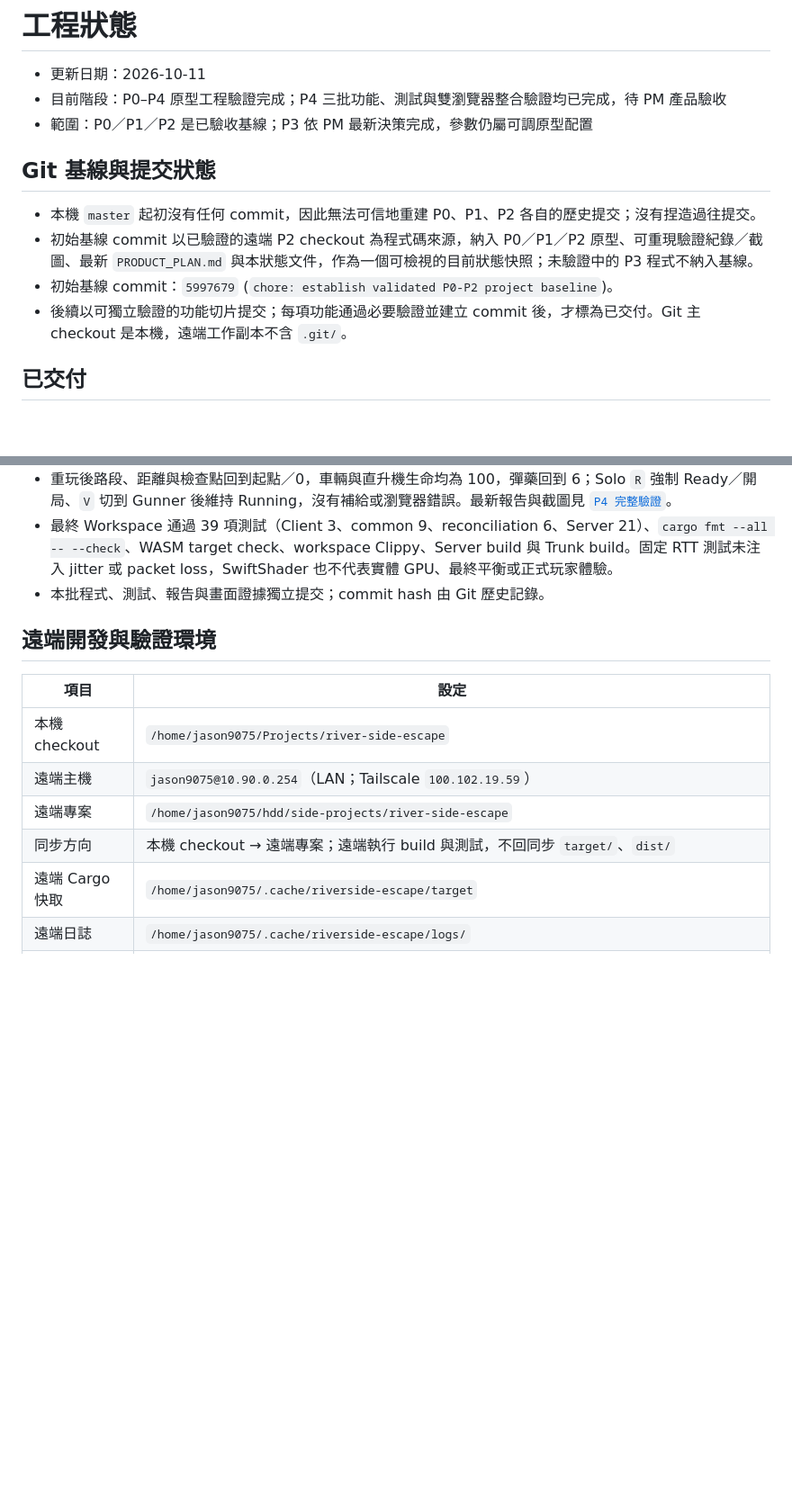
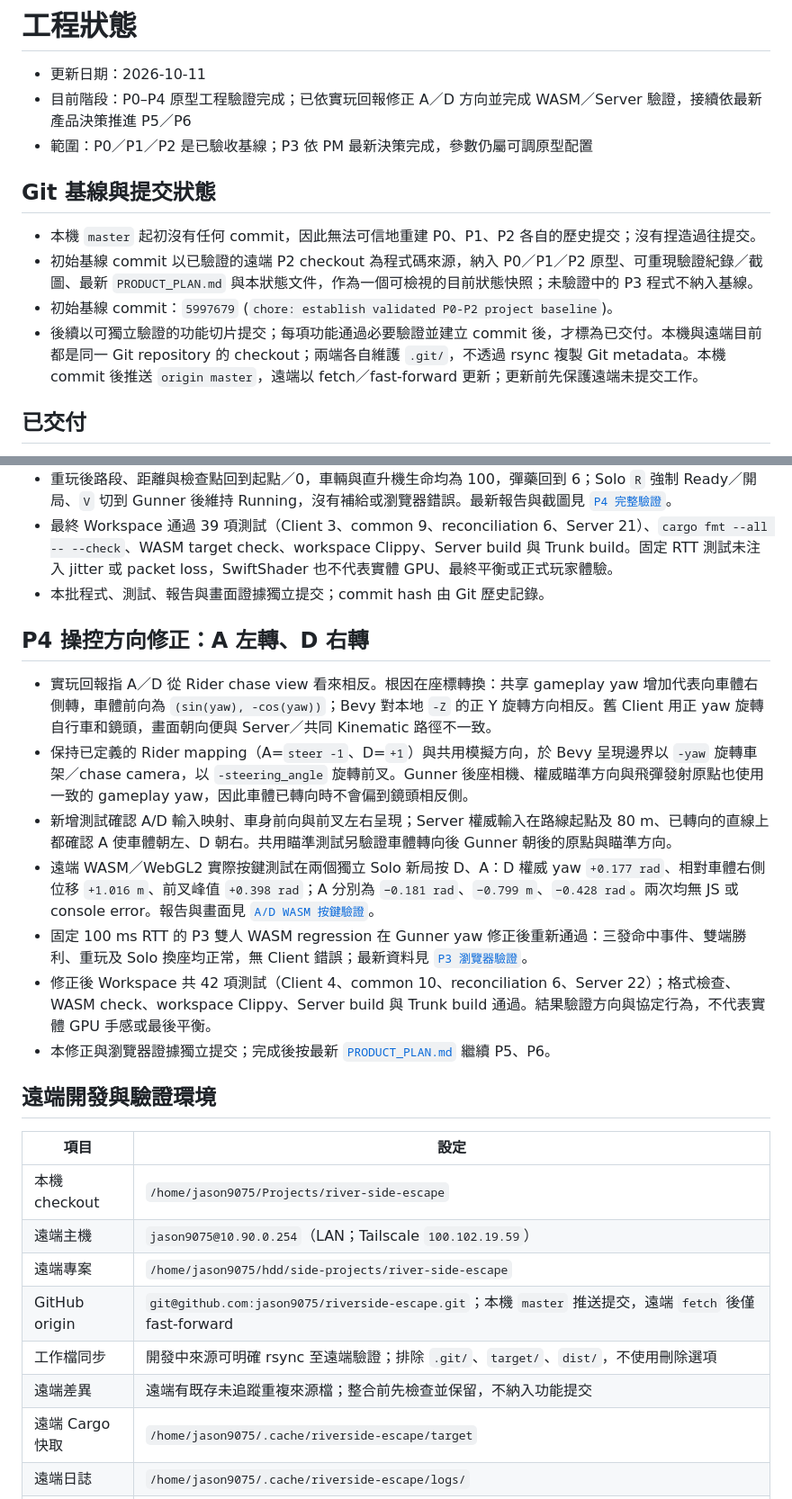
Before and after one commit to jason9075/riverside-escape, a Markdown page: docs/ENGINEERING_STATUS.md, 2 parts joined by grey strips. Shown at 90% size. Rendered like a GitHub page; blank space fills up the shorter version.

Commit message:
docs: update GitHub workflow and engineering status

```diff
--- a/docs/ENGINEERING_STATUS.md
+++ b/docs/ENGINEERING_STATUS.md
@@ -1,7 +1,7 @@
 # 工程狀態
 
 - 更新日期：2026-10-11
-- 目前階段：P0–P4 原型工程驗證完成；P4 三批功能、測試與雙瀏覽器整合驗證均已完成，待 PM 產品驗收
+- 目前階段：P0–P4 原型工程驗證完成；已依實玩回報修正 A／D 方向並完成 WASM／Server 驗證，接續依最新產品決策推進 P5／P6
 - 範圍：P0／P1／P2 是已驗收基線；P3 依 PM 最新決策完成，參數仍屬可調原型配置
 
 ## Git 基線與提交狀態
@@ -9,7 +9,7 @@
 - 本機 `master` 起初沒有任何 commit，因此無法可信地重建 P0、P1、P2 各自的歷史提交；沒有捏造過往提交。
 - 初始基線 commit 以已驗證的遠端 P2 checkout 為程式碼來源，納入 P0／P1／P2 原型、可重現驗證紀錄／截圖、最新 `PRODUCT_PLAN.md` 與本狀態文件，作為一個可檢視的目前狀態快照；未驗證中的 P3 程式不納入基線。
 - 初始基線 commit：`5997679` (`chore: establish validated P0-P2 project baseline`)。
-- 後續以可獨立驗證的功能切片提交；每項功能通過必要驗證並建立 commit 後，才標為已交付。Git 主 checkout 是本機，遠端工作副本不含 `.git/`。
+- 後續以可獨立驗證的功能切片提交；每項功能通過必要驗證並建立 commit 後，才標為已交付。本機與遠端目前都是同一 Git repository 的 checkout；兩端各自維護 `.git/`，不透過 rsync 複製 Git metadata。本機 commit 後推送 `origin master`，遠端以 fetch／fast-forward 更新；更新前先保護遠端未提交工作。
 
 ## 已交付
 
@@ -76,6 +76,16 @@
 - 最終 Workspace 通過 39 項測試（Client 3、common 9、reconciliation 6、Server 21）、`cargo fmt --all -- --check`、WASM target check、workspace Clippy、Server build 與 Trunk build。固定 RTT 測試未注入 jitter 或 packet loss，SwiftShader 也不代表實體 GPU、最終平衡或正式玩家體驗。
 - 本批程式、測試、報告與畫面證據獨立提交；commit hash 由 Git 歷史記錄。
 
+## P4 操控方向修正：A 左轉、D 右轉
+
+- 實玩回報指 A／D 從 Rider chase view 看來相反。根因在座標轉換：共享 gameplay yaw 增加代表向車體右側轉，車體前向為 `(sin(yaw), -cos(yaw))`；Bevy 對本地 `-Z` 的正 Y 旋轉方向相反。舊 Client 用正 yaw 旋轉自行車和鏡頭，畫面朝向便與 Server／共同 Kinematic 路徑不一致。
+- 保持已定義的 Rider mapping（A=`steer -1`、D=`+1`）與共用模擬方向，於 Bevy 呈現邊界以 `-yaw` 旋轉車架／chase camera，以 `-steering_angle` 旋轉前叉。Gunner 後座相機、權威瞄準方向與飛彈發射原點也使用一致的 gameplay yaw，因此車體已轉向時不會偏到鏡頭相反側。
+- 新增測試確認 A/D 輸入映射、車身前向與前叉左右呈現；Server 權威輸入在路線起點及 80 m、已轉向的直線上都確認 A 使車體朝左、D 朝右。共用瞄準測試另驗證車體轉向後 Gunner 朝後的原點與瞄準方向。
+- 遠端 WASM／WebGL2 實際按鍵測試在兩個獨立 Solo 新局按 D、A：D 權威 yaw `+0.177 rad`、相對車體右側位移 `+1.016 m`、前叉峰值 `+0.398 rad`；A 分別為 `−0.181 rad`、`−0.799 m`、`−0.428 rad`。兩次均無 JS 或 console error。報告與畫面見 [`A/D WASM 按鍵驗證`](verification/p4/ad-steering-wasm.json)。
+- 固定 100 ms RTT 的 P3 雙人 WASM regression 在 Gunner yaw 修正後重新通過：三發命中事件、雙端勝利、重玩及 Solo 換座均正常，無 Client 錯誤；最新資料見 [`P3 瀏覽器驗證`](verification/p3/README.md)。
+- 修正後 Workspace 共 42 項測試（Client 4、common 10、reconciliation 6、Server 22）；格式檢查、WASM check、workspace Clippy、Server build 與 Trunk build 通過。結果驗證方向與協定行為，不代表實體 GPU 手感或最後平衡。
+- 本修正與瀏覽器證據獨立提交；完成後按最新 [`PRODUCT_PLAN.md`](PRODUCT_PLAN.md) 繼續 P5、P6。
+
 ## 遠端開發與驗證環境
 
 | 項目 | 設定 |
@@ -83,7 +93,9 @@
 | 本機 checkout | `/home/jason9075/Projects/river-side-escape` |
 | 遠端主機 | `jason9075@10.90.0.254`（LAN；Tailscale `100.102.19.59`） |
 | 遠端專案 | `/home/jason9075/hdd/side-projects/river-side-escape` |
-| 同步方向 | 本機 checkout → 遠端專案；遠端執行 build 與測試，不回同步 `target/`、`dist/` |
+| GitHub origin | `git@github.com:jason9075/riverside-escape.git`；本機 `master` 推送提交，遠端 `fetch` 後僅 fast-forward |
+| 工作檔同步 | 開發中來源可明確 rsync 至遠端驗證；排除 `.git/`、`target/`、`dist/`，不使用刪除選項 |
+| 遠端差異 | 遠端有既存未追蹤重複來源檔；整合前先檢查並保留，不納入功能提交 |
 | 遠端 Cargo 快取 | `/home/jason9075/.cache/riverside-escape/target` |
 | 遠端日誌 | `/home/jason9075/.cache/riverside-escape/logs/` |
 | 遠端工具 | Linux 7.0.0-38-generic、AMD Ryzen 9 5950X（32 vCPU）、Rust/Cargo 1.98.1、Trunk 0.21.14、Node 18.19.1、Chromium 154.0.8037.97 |
```
Also changed, not shown: other parts of docs/ENGINEERING_STATUS.md (+1 -0 lines), docs/PRODUCT_PLAN.md (+9 -1 lines).
